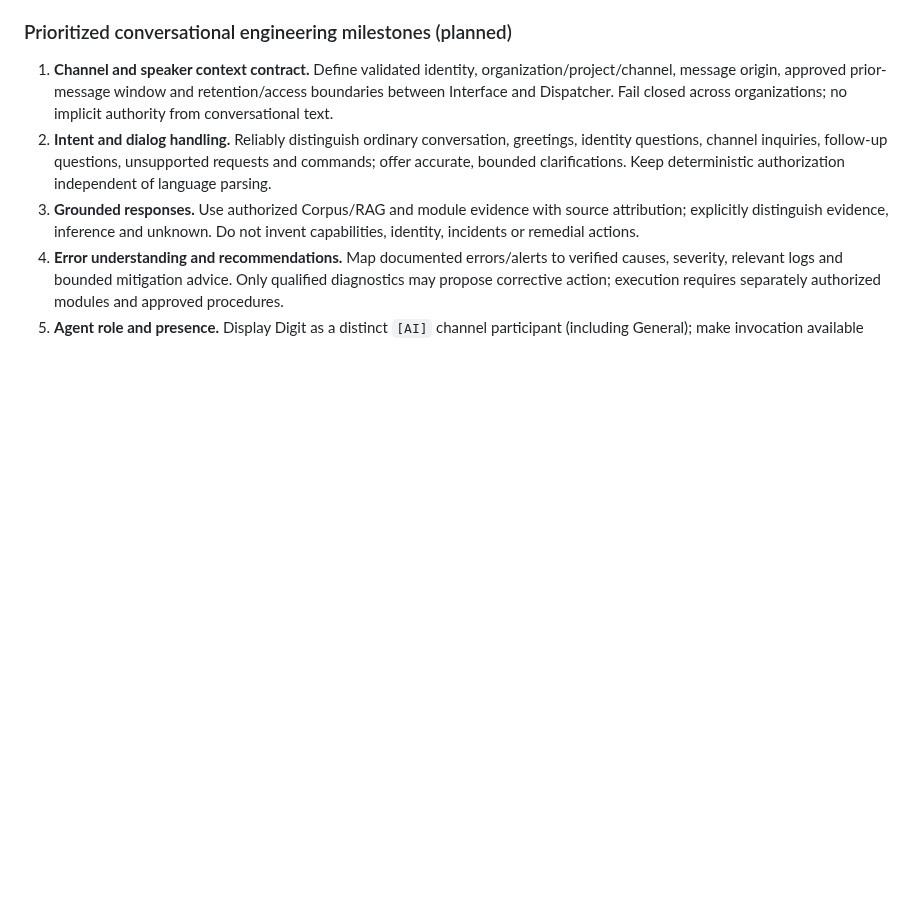
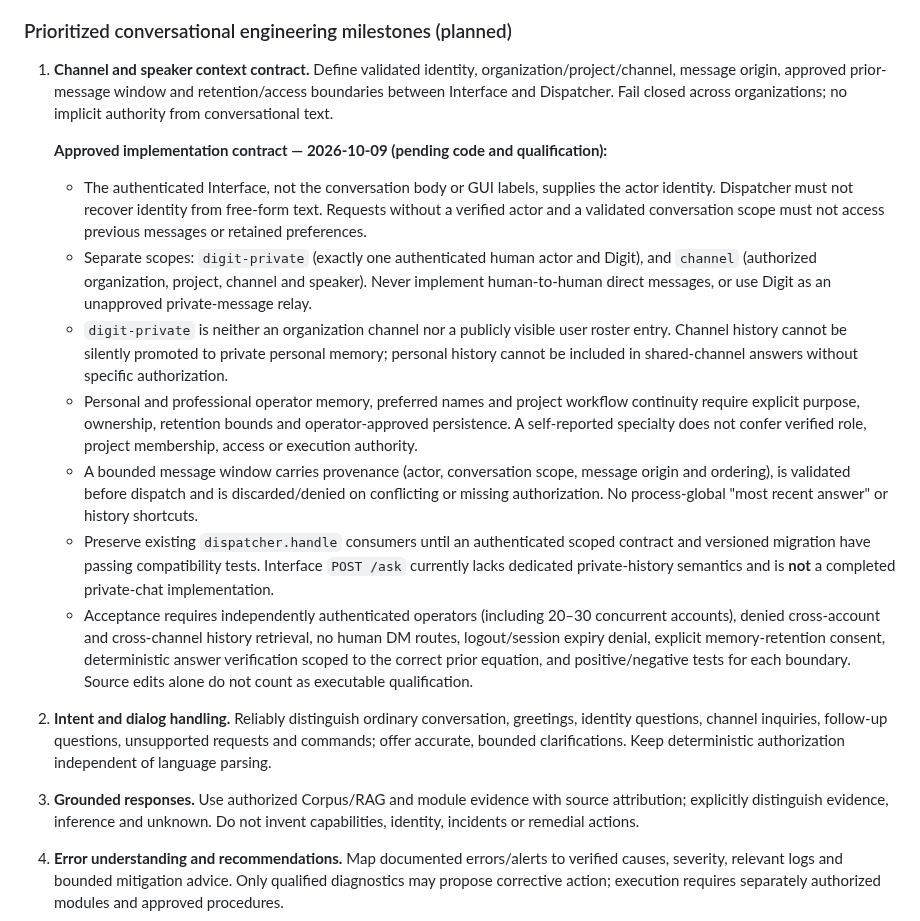
Before and after one commit to stnlabz/digit, a Markdown page: docs/ROADMAP.md, the part around the change. GitHub-like rendering; blank space fills up the shorter version.

Commit message:
docs(digit): establish operator-scoped private and professional context contract

```diff
--- a/docs/ROADMAP.md
+++ b/docs/ROADMAP.md
@@ -100,6 +100,16 @@ These observations establish a baseline, not a claim that every project-wide tes
 ### Prioritized conversational engineering milestones (planned)
 
 1. **Channel and speaker context contract.** Define validated identity, organization/project/channel, message origin, approved prior-message window and retention/access boundaries between Interface and Dispatcher. Fail closed across organizations; no implicit authority from conversational text.
+
+   **Approved implementation contract — 2026-10-09 (pending code and qualification):**
+   - The authenticated Interface, not the conversation body or GUI labels, supplies the actor identity. Dispatcher must not recover identity from free-form text. Requests without a verified actor and a validated conversation scope must not access previous messages or retained preferences.
+   - Separate scopes: `digit-private` (exactly one authenticated human actor and Digit), and `channel` (authorized organization, project, channel and speaker). Never implement human-to-human direct messages, or use Digit as an unapproved private-message relay.
+   - `digit-private` is neither an organization channel nor a publicly visible user roster entry. Channel history cannot be silently promoted to private personal memory; personal history cannot be included in shared-channel answers without specific authorization.
+   - Personal and professional operator memory, preferred names and project workflow continuity require explicit purpose, ownership, retention bounds and operator-approved persistence. A self-reported specialty does not confer verified role, project membership, access or execution authority.
+   - A bounded message window carries provenance (actor, conversation scope, message origin and ordering), is validated before dispatch and is discarded/denied on conflicting or missing authorization. No process-global "most recent answer" or history shortcuts.
+   - Preserve existing `dispatcher.handle` consumers until an authenticated scoped contract and versioned migration have passing compatibility tests. Interface `POST /ask` currently lacks dedicated private-history semantics and is **not** a completed private-chat implementation.
+   - Acceptance requires independently authenticated operators (including 20–30 concurrent accounts), denied cross-account and cross-channel history retrieval, no human DM routes, logout/session expiry denial, explicit memory-retention consent, deterministic answer verification scoped to the correct prior equation, and positive/negative tests for each boundary. Source edits alone do not count as executable qualification.
+
 2. **Intent and dialog handling.** Reliably distinguish ordinary conversation, greetings, identity questions, channel inquiries, follow-up questions, unsupported requests and commands; offer accurate, bounded clarifications. Keep deterministic authorization independent of language parsing.
 3. **Grounded responses.** Use authorized Corpus/RAG and module evidence with source attribution; explicitly distinguish evidence, inference and unknown. Do not invent capabilities, identity, incidents or remedial actions.
 4. **Error understanding and recommendations.** Map documented errors/alerts to verified causes, severity, relevant logs and bounded mitigation advice. Only qualified diagnostics may propose corrective action; execution requires separately authorized modules and approved procedures.
```
